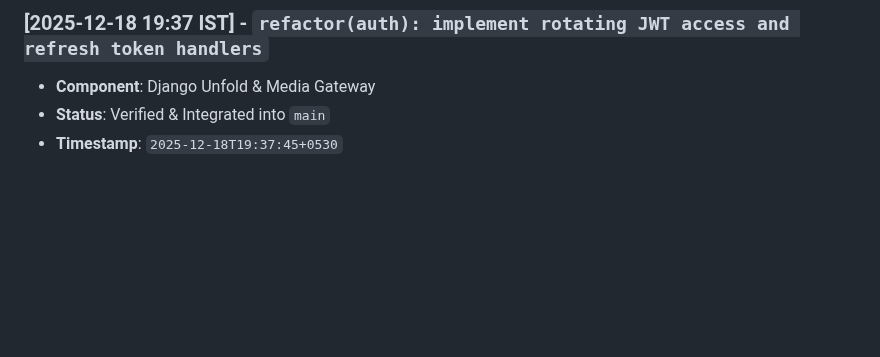
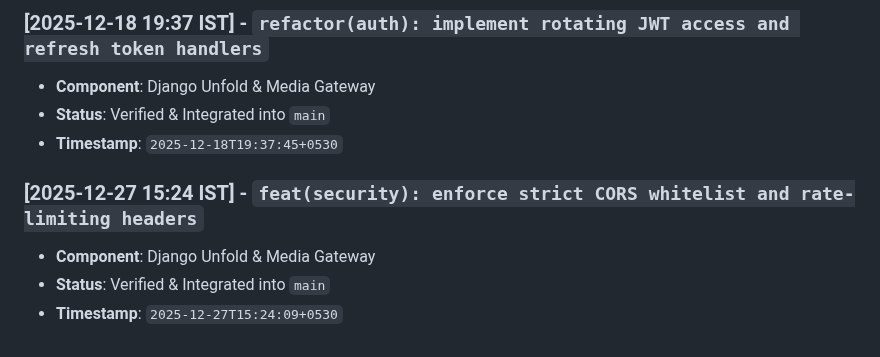
Before and after one commit to abdullah00ashraf/portfolio-backend, a Markdown page: docs/BACKEND_ARCHITECTURE_LOG.md, the part around the change. Drawn GitHub-style; blank space fills up the shorter version.

Commit message:
feat(security): enforce strict CORS whitelist and rate-limiting headers

```diff
--- a/docs/BACKEND_ARCHITECTURE_LOG.md
+++ b/docs/BACKEND_ARCHITECTURE_LOG.md
@@ -223,3 +223,8 @@ This document tracks verified architectural iterations, feature additions, and p
 - **Component**: Django Unfold & Media Gateway
 - **Status**: Verified & Integrated into `main`
 - **Timestamp**: `2025-12-18T19:37:45+0530`
+
+### [2025-12-27 15:24 IST] - `feat(security): enforce strict CORS whitelist and rate-limiting headers`
+- **Component**: Django Unfold & Media Gateway
+- **Status**: Verified & Integrated into `main`
+- **Timestamp**: `2025-12-27T15:24:09+0530`
```
